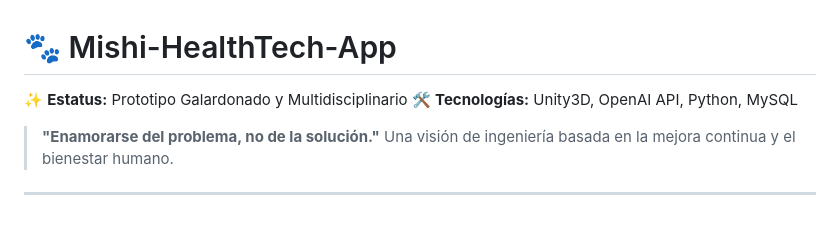
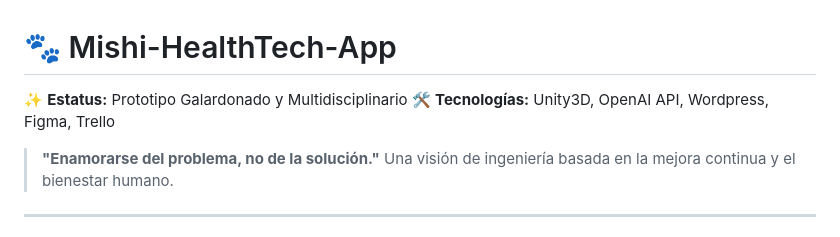
Before and after one commit to KaledSML/Mishi-HealthTech-App, a Markdown page: README.md, the part around the change. Rendered like a GitHub page.

```diff
--- a/README.md
+++ b/README.md
@@ -1,8 +1,7 @@
 # 🐾 Mishi-HealthTech-App
 
 ✨ **Estatus:** Prototipo Galardonado y Multidisciplinario
-🛠️ **Tecnologías:** Unity3D, OpenAI API, Python, MySQL
-
+🛠️ **Tecnologías:** Unity3D, OpenAI API, Wordpress, Figma, Trello
 > **"Enamorarse del problema, no de la solución."** Una visión de ingeniería basada en la mejora continua y el bienestar humano.
 
 ---
```
